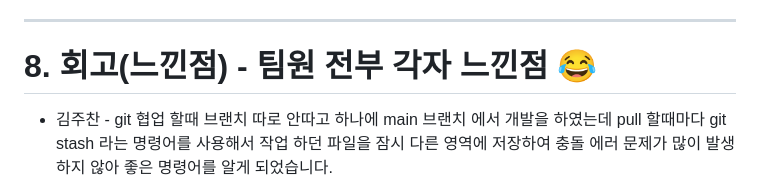
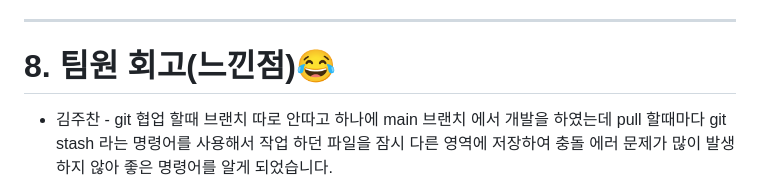
Before and after one commit to woorifisa-service-dev-2nd/fronted-2nd-weather, a Markdown page: README.md, the part around the change. GitHub-like rendering.

```diff
--- a/README.md
+++ b/README.md
@@ -248,7 +248,7 @@ const chooseCloth = (tem)=>{ //옷차림 추천 코드, tem = 1시간 기온 데
 
 ---
 
-# 8. 회고(느낀점) - 팀원 전부 각자 느낀점 😂
+# 8. 팀원 회고(느낀점)😂
 - 김주찬 - git 협업 할때 브랜치 따로 안따고 하나에 main 브랜치 에서 개발을 하였는데 pull 할때마다 git stash 라는 명령어를 사용해서 작업 하던 파일을
 잠시 다른 영역에 저장하여 충돌 에러 문제가 많이 발생하지 않아 좋은 명령어를 알게 되었습니다.
 - 박재현 - Naver API가 사용하기 좋았어서 다른 OpenAPI를 쓰는것에 있어 약간의 두려움이 있었지만 이 프로젝트를 통해 다른 OpenAPI도 사용할수 있게
```
